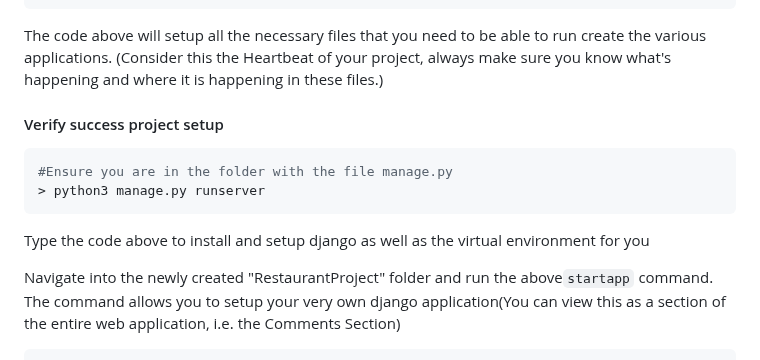
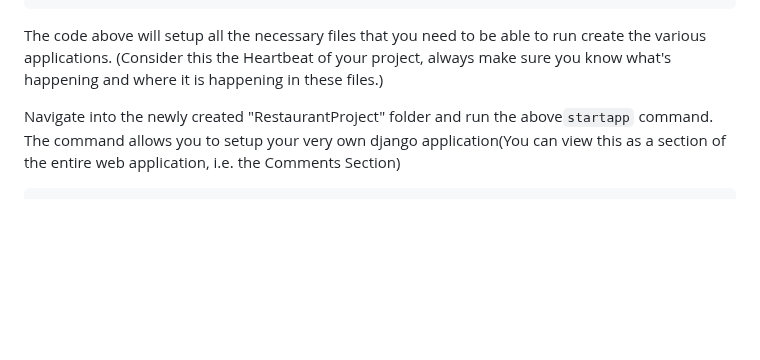
Before and after one commit to Ndhlovu1/django-crud-api-system, a Markdown page: README.md, the part around the change. Rendered like a GitHub page; blank space fills up the shorter version.

````diff
--- a/README.md
+++ b/README.md
@@ -49,14 +49,6 @@ follow the link to read more
 django-admin startproject RestaurantProject
 ```
 The code above will setup all the necessary files that you need to be able to run create the various applications. (Consider this the Heartbeat of your project, always make sure you know what's happening and where it is happening in these files.)
-
-#### Verify success project setup
-```shell
-#Ensure you are in the folder with the file manage.py
-> python3 manage.py runserver
-```
-
-Type the code above to install and setup django as well as the virtual environment for you
 
 Navigate into the newly created "RestaurantProject" folder and run the above```startapp```  command.
 The command allows you to setup your very own django application(You can view this as a section of the entire web application, i.e. the Comments Section)
````
